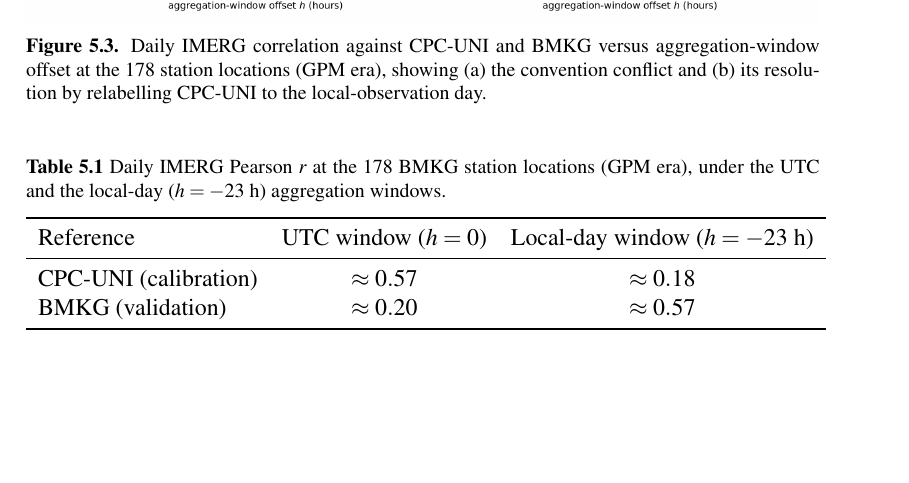
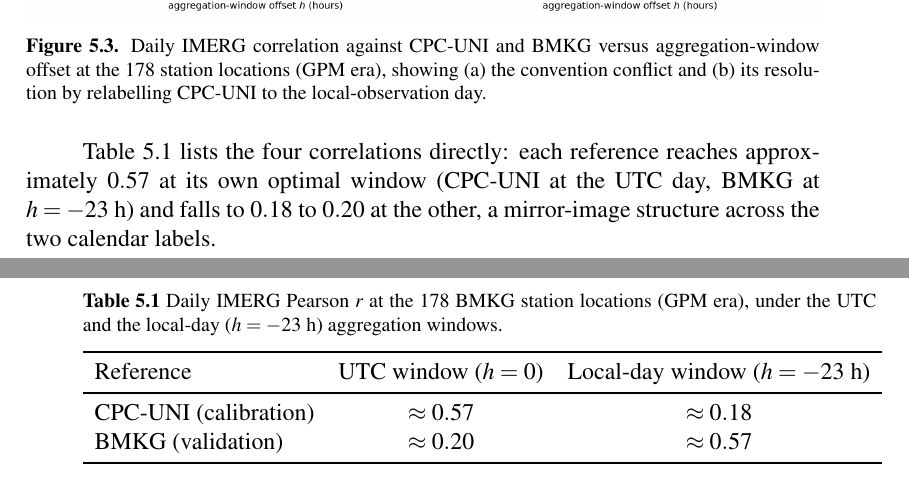
Before and after one commit to bennyistanto/msc-thesis, a LaTeX thesis (main_thesis.tex, which reads chapter_05_discussion.tex): part of page 94 of 132 before the commit and two parts of pages 94 and 95 of 132 after it, the two joined at a grey line, cut so that both start at the same text, the shorter picture padded with empty space. Compiled offline with pdfLaTeX.

Commit message:
Update chapter_05_discussion.tex

```diff
--- a/chapter_05_discussion.tex
+++ b/chapter_05_discussion.tex
@@ -301,6 +301,12 @@ IMERG correlation against CPC-UNI and BMKG versus aggregation-window offset at
 the $178$ station locations (GPM era), showing (a) the convention conflict and
 (b) its resolution by relabelling CPC-UNI to the local-observation day.\label{fig:convention}}
 \end{figure}
+
+Table~\ref{tab:convention} lists the four correlations directly: each
+reference reaches approximately $0.57$ at its own optimal window
+(CPC-UNI at the UTC day, BMKG at $h = -23$~h) and falls to $0.18$
+to $0.20$ at the other, a mirror-image structure across the two
+calendar labels.
 
 \begin{table}[H]
 \centering
```
